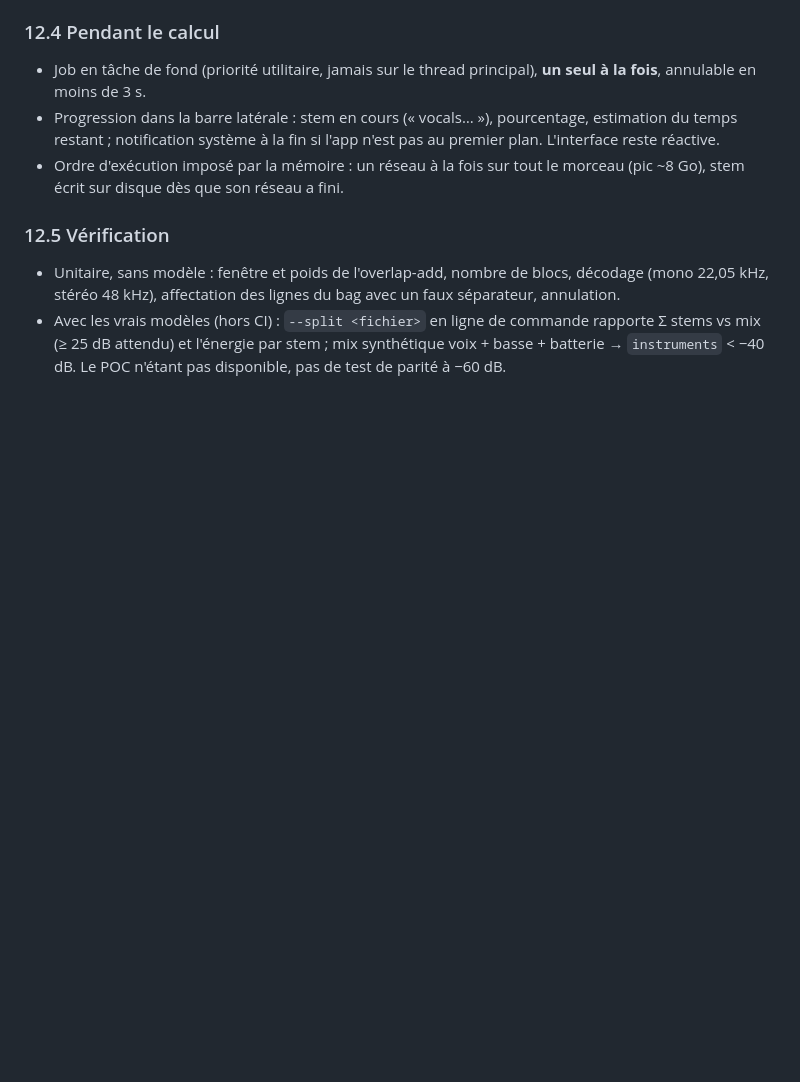
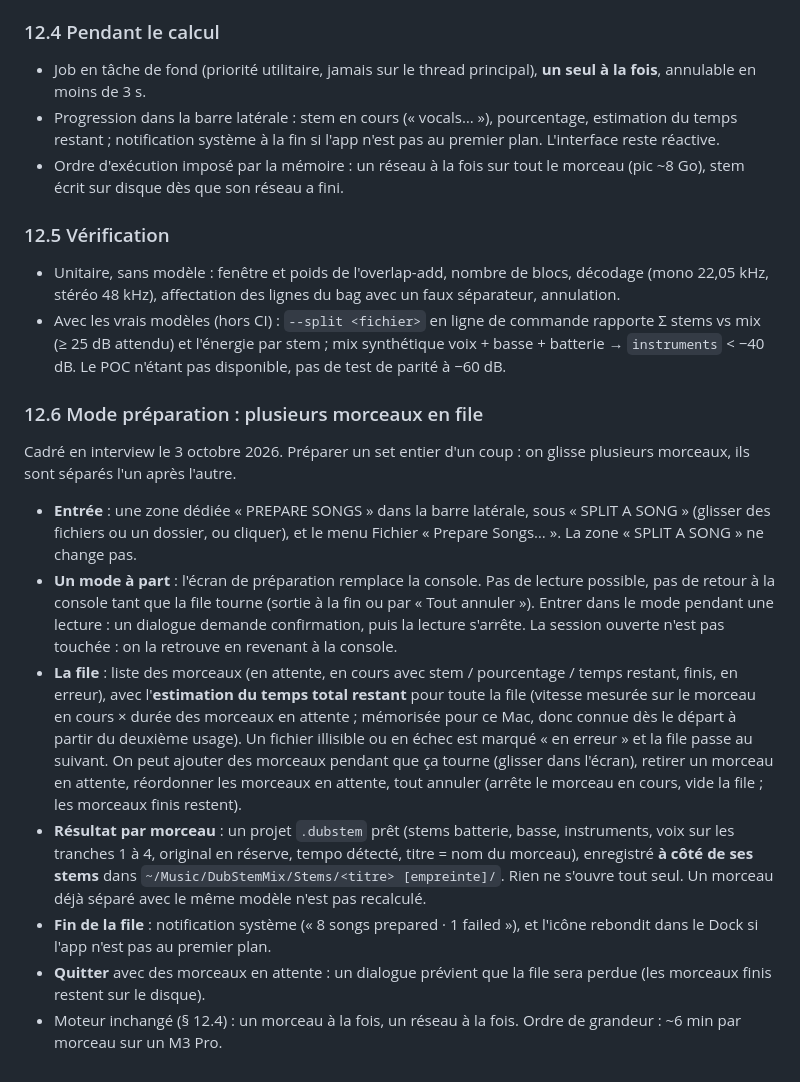
Before and after one commit to yoanbernabeu/DubStemMix, a Markdown page: PRD.md, the part around the change. Rendered like a GitHub page; blank space fills up the shorter version.

Commit message:
PRD § 12.6: preparation mode, several songs split in a queue
Co-Authored-By: Claude Opus 5.5 (1M context) <noreply@anthropic.com>

```diff
--- a/PRD.md
+++ b/PRD.md
@@ -379,3 +379,15 @@ Cadré le 22 septembre 2026 à partir de la spec « Séparation de stems avec ht
 
 - Unitaire, sans modèle : fenêtre et poids de l'overlap-add, nombre de blocs, décodage (mono 22,05 kHz, stéréo 48 kHz), affectation des lignes du bag avec un faux séparateur, annulation.
 - Avec les vrais modèles (hors CI) : `--split <fichier>` en ligne de commande rapporte Σ stems vs mix (≥ 25 dB attendu) et l'énergie par stem ; mix synthétique voix + basse + batterie → `instruments` < −40 dB. Le POC n'étant pas disponible, pas de test de parité à −60 dB.
+
+### 12.6 Mode préparation : plusieurs morceaux en file
+
+Cadré en interview le 3 octobre 2026. Préparer un set entier d'un coup : on glisse plusieurs morceaux, ils sont séparés l'un après l'autre.
+
+- **Entrée** : une zone dédiée « PREPARE SONGS » dans la barre latérale, sous « SPLIT A SONG » (glisser des fichiers ou un dossier, ou cliquer), et le menu Fichier « Prepare Songs… ». La zone « SPLIT A SONG » ne change pas.
+- **Un mode à part** : l'écran de préparation remplace la console. Pas de lecture possible, pas de retour à la console tant que la file tourne (sortie à la fin ou par « Tout annuler »). Entrer dans le mode pendant une lecture : un dialogue demande confirmation, puis la lecture s'arrête. La session ouverte n'est pas touchée : on la retrouve en revenant à la console.
+- **La file** : liste des morceaux (en attente, en cours avec stem / pourcentage / temps restant, finis, en erreur), avec l'**estimation du temps total restant** pour toute la file (vitesse mesurée sur le morceau en cours × durée des morceaux en attente ; mémorisée pour ce Mac, donc connue dès le départ à partir du deuxième usage). Un fichier illisible ou en échec est marqué « en erreur » et la file passe au suivant. On peut ajouter des morceaux pendant que ça tourne (glisser dans l'écran), retirer un morceau en attente, réordonner les morceaux en attente, tout annuler (arrête le morceau en cours, vide la file ; les morceaux finis restent).
+- **Résultat par morceau** : un projet `.dubstem` prêt (stems batterie, basse, instruments, voix sur les tranches 1 à 4, original en réserve, tempo détecté, titre = nom du morceau), enregistré **à côté de ses stems** dans `~/Music/DubStemMix/Stems/<titre> [empreinte]/`. Rien ne s'ouvre tout seul. Un morceau déjà séparé avec le même modèle n'est pas recalculé.
+- **Fin de la file** : notification système (« 8 songs prepared · 1 failed »), et l'icône rebondit dans le Dock si l'app n'est pas au premier plan.
+- **Quitter** avec des morceaux en attente : un dialogue prévient que la file sera perdue (les morceaux finis restent sur le disque).
+- Moteur inchangé (§ 12.4) : un morceau à la fois, un réseau à la fois. Ordre de grandeur : ~6 min par morceau sur un M3 Pro.
```
